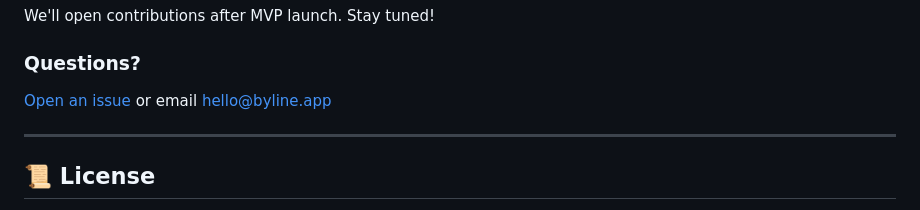
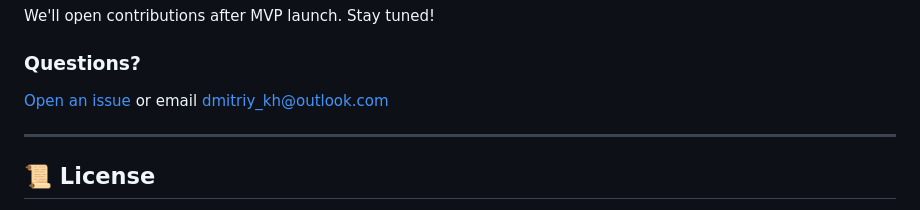
Before and after one commit to byline-messenger/byline-messenger.github.io, a Markdown page: README.md, the part around the change. Rendered like a GitHub page.

Commit message:
Update contact email in README

```diff
--- a/README.md
+++ b/README.md
@@ -201,7 +201,7 @@ If you're a journalist or activist interested in helping shape Byline, [sign up
 We'll open contributions after MVP launch. Stay tuned!
 
 ### Questions?
-[Open an issue](https://github.com/byline-messenger/byline/issues) or email hello@byline.app
+[Open an issue](https://github.com/byline-messenger/byline/issues) or email dmitriy_kh@outlook.com
 
 ---
 
```
